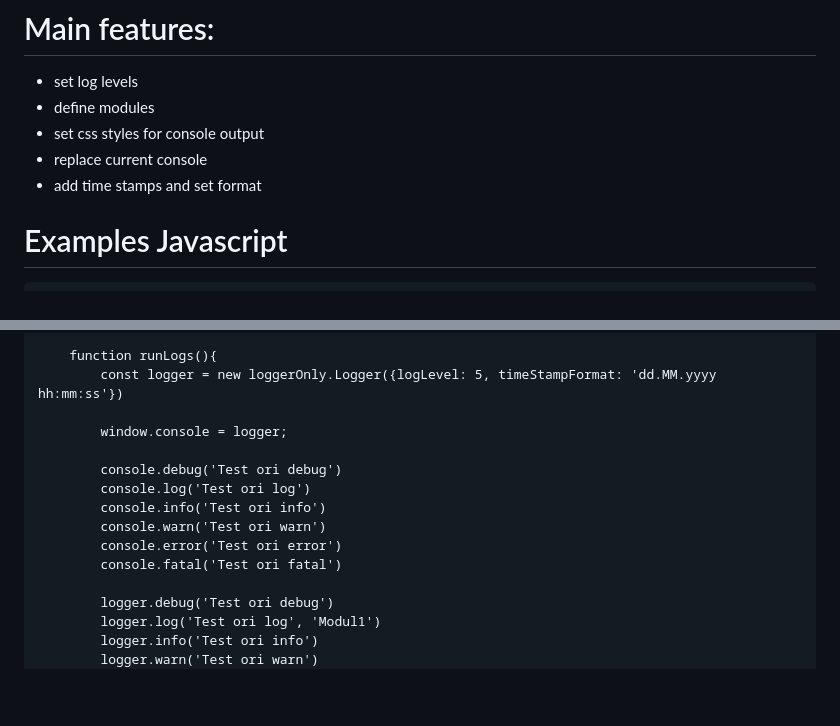
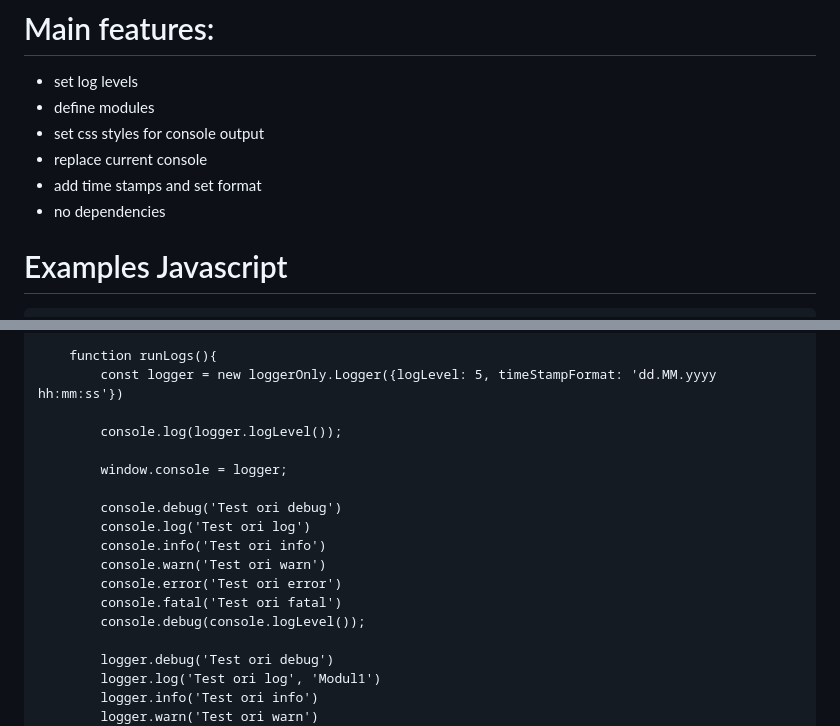
Before and after one commit to bad-ch/loggerOnly, a Markdown page: README.md, 2 parts joined by grey strips. GitHub-like rendering; blank space fills up the shorter version.

```diff
--- a/README.md
+++ b/README.md
@@ -5,6 +5,7 @@
 - set css styles for console output
 - replace current console
 - add time stamps and set format
+- no dependencies
 
 # Examples Javascript
 
@@ -26,6 +27,8 @@
         function runLogs(){
             const logger = new loggerOnly.Logger({logLevel: 5, timeStampFormat: 'dd.MM.yyyy hh:mm:ss'})
 
+            console.log(logger.logLevel());
+
             window.console = logger;
 
             console.debug('Test ori debug')
@@ -34,6 +37,7 @@
             console.warn('Test ori warn')
             console.error('Test ori error')
             console.fatal('Test ori fatal')
+            console.debug(console.logLevel());
 
             logger.debug('Test ori debug')
             logger.log('Test ori log', 'Modul1')
```
